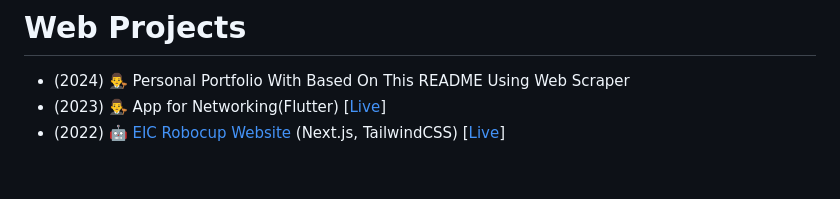
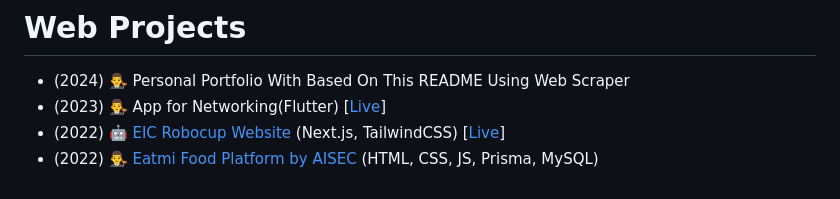
Before and after one commit to GameTL/GameTL, a Markdown page: README.md, the part around the change. Drawn GitHub-style.

```diff
--- a/README.md
+++ b/README.md
@@ -41,6 +41,7 @@
 - (2024)   👨‍⚖️ Personal Portfolio With Based On This README Using Web Scraper
 - (2023)   👨‍⚖️ App for Networking(Flutter)   \[[Live](https://flutter-app-one.vercel.app/)\]
 - (2022)   [🤖 EIC Robocup Website](https://github.com/robocup-eic/eic-website)   (Next.js, TailwindCSS)   \[[Live](https://eicrobocup.com)\]
+- (2022)   [👨‍⚖️ Eatmi Food Platform by AISEC](https://github.com/new-meella/Old-Meella)   (HTML, CSS, JS, Prisma, MySQL)
 
 
 <!--
```
